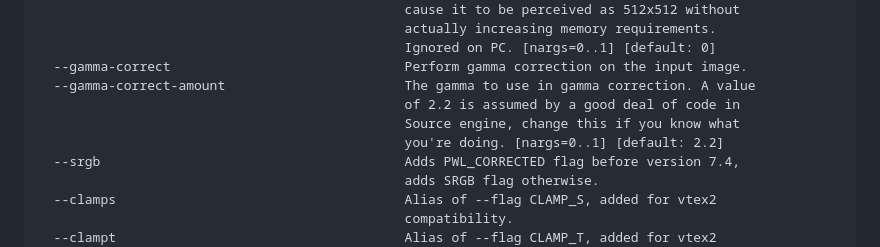
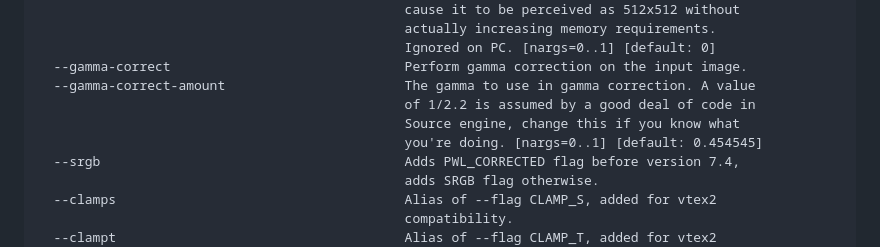
Before and after one commit to craftablescience/MareTF, a Markdown page: README.md, the part around the change. Rendered like a GitHub page.

Commit message:
chore: update readme

```diff
--- a/README.md
+++ b/README.md
@@ -233,9 +233,9 @@ Optional arguments:
                                                Ignored on PC. [nargs=0..1] [default: 0]
   --gamma-correct                              Perform gamma correction on the input image.
   --gamma-correct-amount                       The gamma to use in gamma correction. A value
-                                               of 2.2 is assumed by a good deal of code in
+                                               of 1/2.2 is assumed by a good deal of code in
                                                Source engine, change this if you know what
-                                               you're doing. [nargs=0..1] [default: 2.2]
+                                               you're doing. [nargs=0..1] [default: 0.454545]
   --srgb                                       Adds PWL_CORRECTED flag before version 7.4,
                                                adds SRGB flag otherwise.
   --clamps                                     Alias of --flag CLAMP_S, added for vtex2
```
